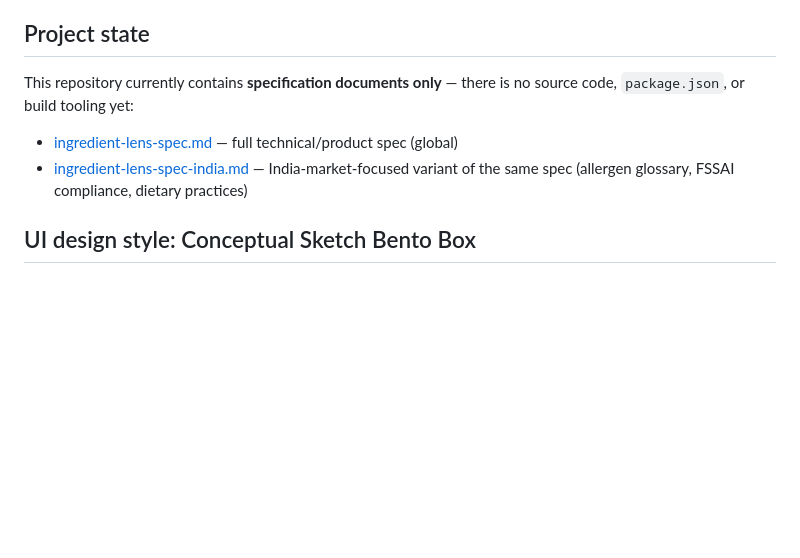
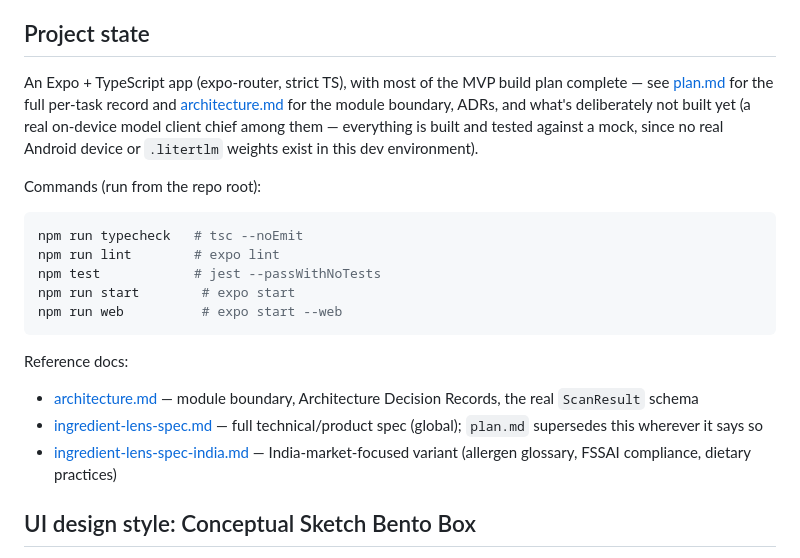
Before and after one commit to Lyonsaldanha/Foodscanner-gemma4, a Markdown page: CLAUDE.md, the part around the change. Rendered like a GitHub page; blank space fills up the shorter version.

Commit message:
Checkpoint: task #24 completed

````diff
--- a/CLAUDE.md
+++ b/CLAUDE.md
@@ -8,10 +8,22 @@ This file provides guidance to Claude Code (claude.ai/code) when working with co
 
 ## Project state
 
-This repository currently contains **specification documents only** — there is no source code, `package.json`, or build tooling yet:
+An Expo + TypeScript app (expo-router, strict TS), with most of the MVP build plan complete — see [plan.md](plan.md) for the full per-task record and [architecture.md](architecture.md) for the module boundary, ADRs, and what's deliberately not built yet (a real on-device model client chief among them — everything is built and tested against a mock, since no real Android device or `.litertlm` weights exist in this dev environment).
 
-- [ingredient-lens-spec.md](ingredient-lens-spec.md) — full technical/product spec (global)
-- [ingredient-lens-spec-india.md](ingredient-lens-spec-india.md) — India-market-focused variant of the same spec (allergen glossary, FSSAI compliance, dietary practices)
+Commands (run from the repo root):
+
+```bash
+npm run typecheck   # tsc --noEmit
+npm run lint        # expo lint
+npm test            # jest --passWithNoTests
+npm run start        # expo start
+npm run web          # expo start --web
+```
+
+Reference docs:
+- [architecture.md](architecture.md) — module boundary, Architecture Decision Records, the real `ScanResult` schema
+- [ingredient-lens-spec.md](ingredient-lens-spec.md) — full technical/product spec (global); `plan.md` supersedes this wherever it says so
+- [ingredient-lens-spec-india.md](ingredient-lens-spec-india.md) — India-market-focused variant (allergen glossary, FSSAI compliance, dietary practices)
 
 
 ## UI design style: Conceptual Sketch Bento Box
````
Also changed, not shown: plan.md (+3 -3 lines).
